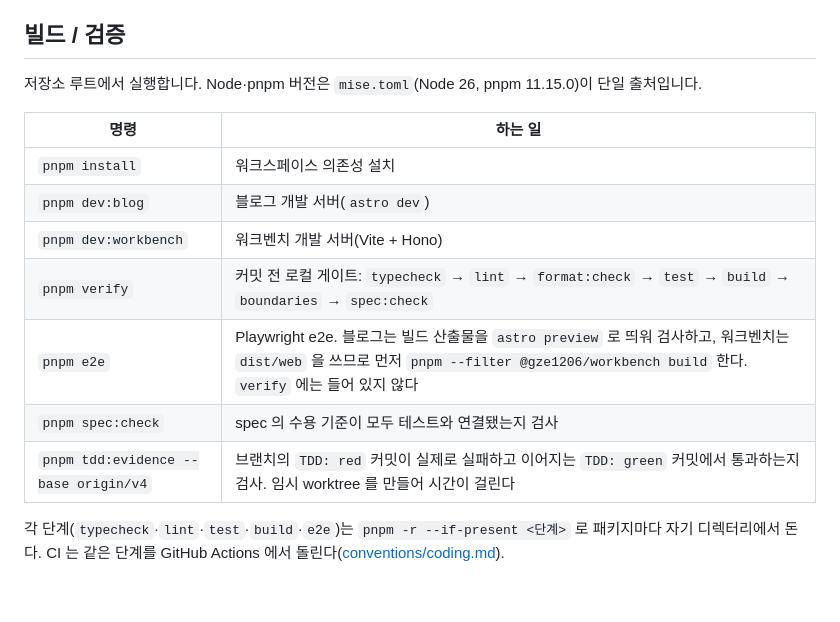
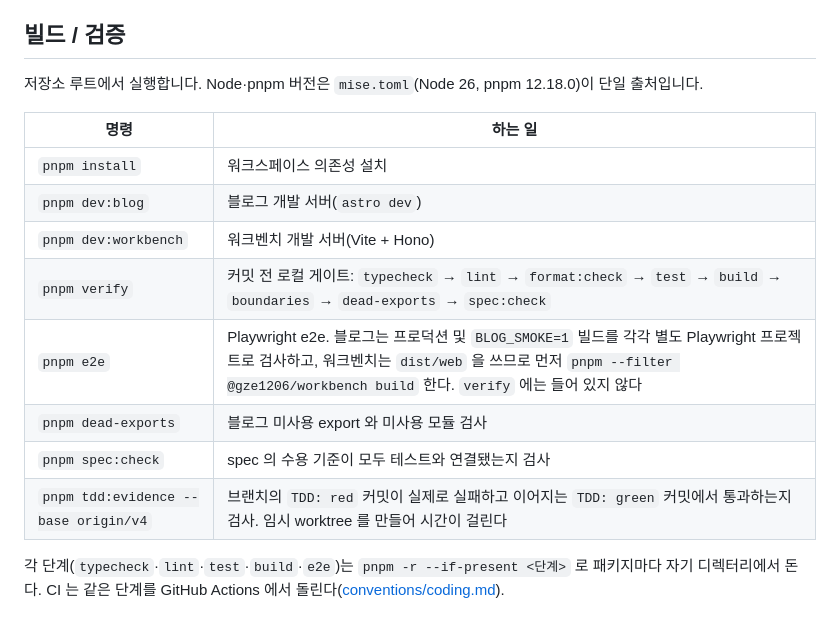
Before and after one commit to gze1206/blog.gze1206.net, a Markdown page: AGENTS.md, the part around the change. Drawn GitHub-style; blank space fills up the shorter version.

Commit message:
📝 docs(blog): 릴리스 점검과 개발 도구 안내를 갱신한다 (NOR-197)
Co-Authored-By: Claude Opus 5.5 <noreply@anthropic.com>

```diff
--- a/AGENTS.md
+++ b/AGENTS.md
@@ -52,17 +52,18 @@
 
 ## 빌드 / 검증
 
-저장소 루트에서 실행합니다. Node·pnpm 버전은 `mise.toml`(Node 26, pnpm 11.15.0)이 단일 출처입니다.
+저장소 루트에서 실행합니다. Node·pnpm 버전은 `mise.toml`(Node 26, pnpm 12.18.0)이 단일 출처입니다.
 
-| 명령                                 | 하는 일                                                                                                                                                                                   |
-| ------------------------------------ | ----------------------------------------------------------------------------------------------------------------------------------------------------------------------------------------- |
-| `pnpm install`                       | 워크스페이스 의존성 설치                                                                                                                                                                  |
-| `pnpm dev:blog`                      | 블로그 개발 서버(`astro dev`)                                                                                                                                                             |
-| `pnpm dev:workbench`                 | 워크벤치 개발 서버(Vite + Hono)                                                                                                                                                           |
-| `pnpm verify`                        | 커밋 전 로컬 게이트: `typecheck` → `lint` → `format:check` → `test` → `build` → `boundaries` → `spec:check`                                                                               |
-| `pnpm e2e`                           | Playwright e2e. 블로그는 빌드 산출물을 `astro preview` 로 띄워 검사하고, 워크벤치는 `dist/web` 을 쓰므로 먼저 `pnpm --filter @gze1206/workbench build` 한다. `verify` 에는 들어 있지 않다 |
-| `pnpm spec:check`                    | spec 의 수용 기준이 모두 테스트와 연결됐는지 검사                                                                                                                                         |
-| `pnpm tdd:evidence --base origin/v4` | 브랜치의 `TDD: red` 커밋이 실제로 실패하고 이어지는 `TDD: green` 커밋에서 통과하는지 검사. 임시 worktree 를 만들어 시간이 걸린다                                                          |
+| 명령                                 | 하는 일                                                                                                                                                                                                               |
+| ------------------------------------ | --------------------------------------------------------------------------------------------------------------------------------------------------------------------------------------------------------------------- |
+| `pnpm install`                       | 워크스페이스 의존성 설치                                                                                                                                                                                              |
+| `pnpm dev:blog`                      | 블로그 개발 서버(`astro dev`)                                                                                                                                                                                         |
+| `pnpm dev:workbench`                 | 워크벤치 개발 서버(Vite + Hono)                                                                                                                                                                                       |
+| `pnpm verify`                        | 커밋 전 로컬 게이트: `typecheck` → `lint` → `format:check` → `test` → `build` → `boundaries` → `dead-exports` → `spec:check`                                                                                          |
+| `pnpm e2e`                           | Playwright e2e. 블로그는 프로덕션 및 `BLOG_SMOKE=1` 빌드를 각각 별도 Playwright 프로젝트로 검사하고, 워크벤치는 `dist/web` 을 쓰므로 먼저 `pnpm --filter @gze1206/workbench build` 한다. `verify` 에는 들어 있지 않다 |
+| `pnpm dead-exports`                  | 블로그 미사용 export 와 미사용 모듈 검사                                                                                                                                                                              |
+| `pnpm spec:check`                    | spec 의 수용 기준이 모두 테스트와 연결됐는지 검사                                                                                                                                                                     |
+| `pnpm tdd:evidence --base origin/v4` | 브랜치의 `TDD: red` 커밋이 실제로 실패하고 이어지는 `TDD: green` 커밋에서 통과하는지 검사. 임시 worktree 를 만들어 시간이 걸린다                                                                                      |
 
 각 단계(`typecheck`·`lint`·`test`·`build`·`e2e`)는 `pnpm -r --if-present <단계>` 로 패키지마다 자기 디렉터리에서 돈다. CI 는 같은 단계를 GitHub Actions 에서 돌린다([conventions/coding.md](./docs/conventions/coding.md#ci)).
 
```
Also changed, not shown: docs/conventions/coding.md (+5 -4 lines), docs/release-readiness.md (+4 -4 lines).
